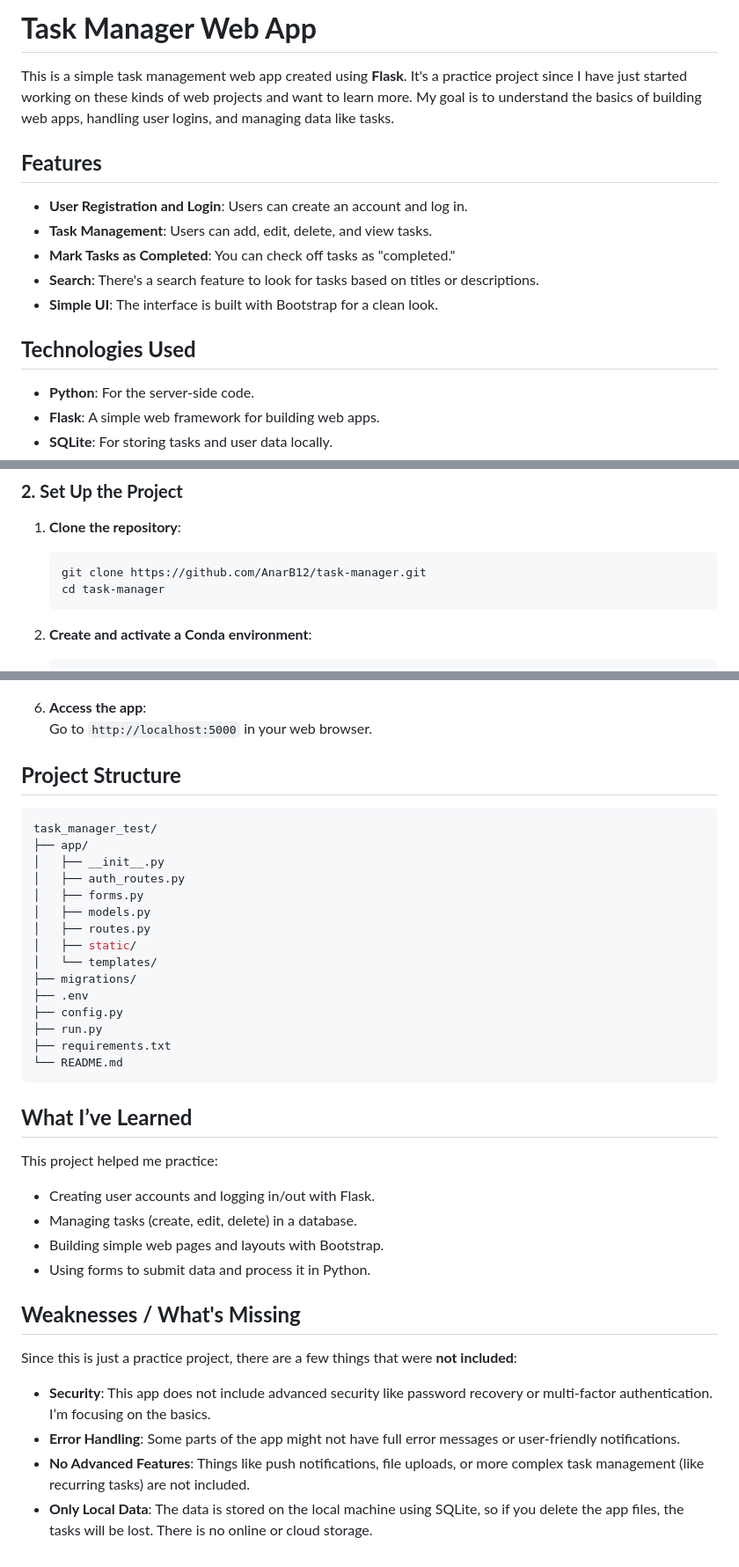
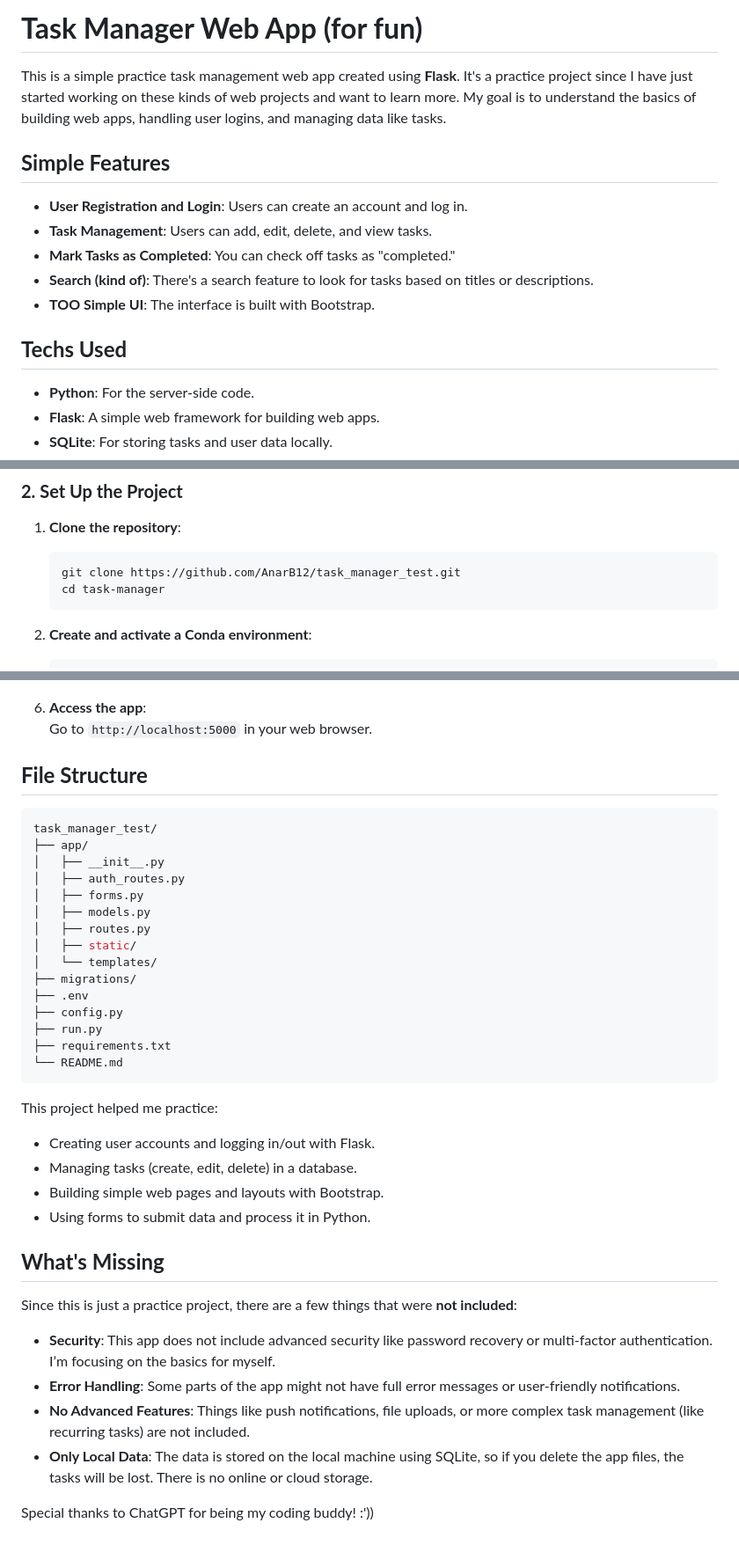
Before and after one commit to AnarB12/task_manager_test, a Markdown page: README.md, 3 parts joined by grey strips. Shown at 88% size. GitHub-like rendering.

````diff
--- a/README.md
+++ b/README.md
@@ -1,16 +1,16 @@
-# **Task Manager Web App**
+# **Task Manager Web App (for fun)**
 
-This is a simple task management web app created using **Flask**. It's a practice project since I have just started working on these kinds of web projects and want to learn more. My goal is to understand the basics of building web apps, handling user logins, and managing data like tasks.
+This is a simple practice task management web app created using **Flask**. It's a practice project since I have just started working on these kinds of web projects and want to learn more. My goal is to understand the basics of building web apps, handling user logins, and managing data like tasks.
 
-## **Features**
+## **Simple Features**
 
 - **User Registration and Login**: Users can create an account and log in.
 - **Task Management**: Users can add, edit, delete, and view tasks.
 - **Mark Tasks as Completed**: You can check off tasks as "completed."
-- **Search**: There's a search feature to look for tasks based on titles or descriptions.
-- **Simple UI**: The interface is built with Bootstrap for a clean look.
+- **Search (kind of)**: There's a search feature to look for tasks based on titles or descriptions.
+- **TOO Simple UI**: The interface is built with Bootstrap.
 
-## **Technologies Used**
+## **Techs Used**
 
 - **Python**: For the server-side code.
 - **Flask**: A simple web framework for building web apps.
@@ -28,7 +28,7 @@ Make sure you have **Conda** installed and set up on your machine.
 1. **Clone the repository**:
 
     ```bash
-    git clone https://github.com/AnarB12/task-manager.git
+    git clone https://github.com/AnarB12/task_manager_test.git
     cd task-manager
     ```
 
@@ -62,7 +62,7 @@ Make sure you have **Conda** installed and set up on your machine.
 6. **Access the app**:
     Go to `http://localhost:5000` in your web browser.
 
-## **Project Structure**
+## **File Structure**
 
 ```bash
 task_manager_test/
@@ -82,7 +82,6 @@ task_manager_test/
 └── README.md
 ```
 
-## **What I’ve Learned**
 
 This project helped me practice:
 
@@ -91,11 +90,13 @@ This project helped me practice:
 - Building simple web pages and layouts with Bootstrap.
 - Using forms to submit data and process it in Python.
 
-## **Weaknesses / What's Missing**
+## **What's Missing**
 
 Since this is just a practice project, there are a few things that were **not included**:
 
-- **Security**: This app does not include advanced security like password recovery or multi-factor authentication. I’m focusing on the basics.
+- **Security**: This app does not include advanced security like password recovery or multi-factor authentication. I’m focusing on the basics for myself.
 - **Error Handling**: Some parts of the app might not have full error messages or user-friendly notifications.
 - **No Advanced Features**: Things like push notifications, file uploads, or more complex task management (like recurring tasks) are not included.
 - **Only Local Data**: The data is stored on the local machine using SQLite, so if you delete the app files, the tasks will be lost. There is no online or cloud storage.
+
+Special thanks to ChatGPT for being my coding buddy! :'))
````
